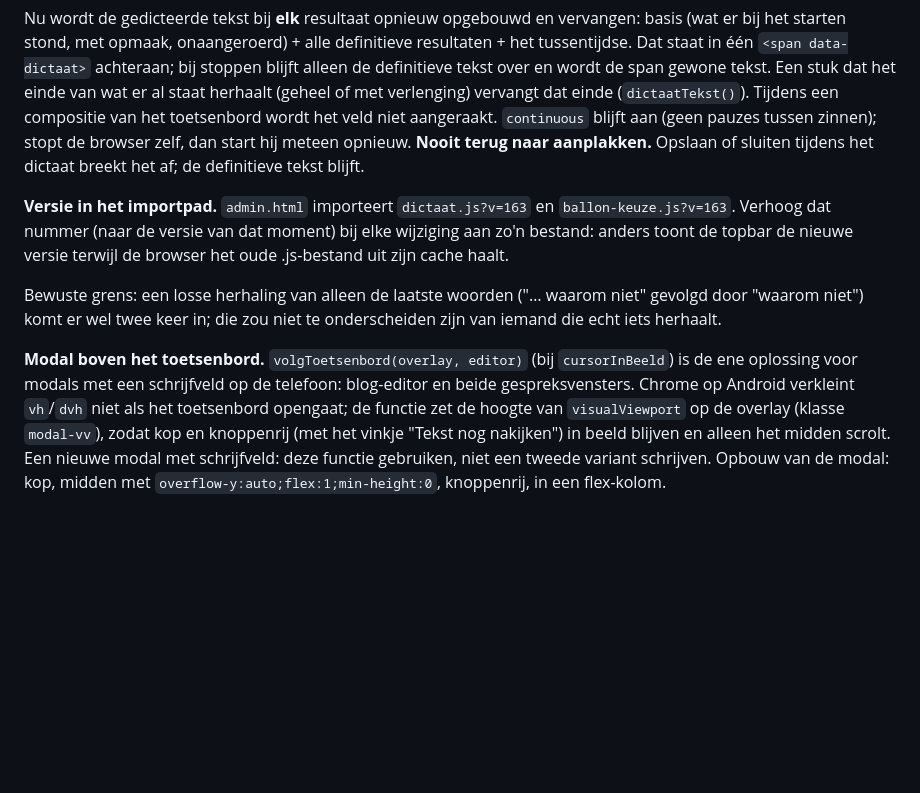
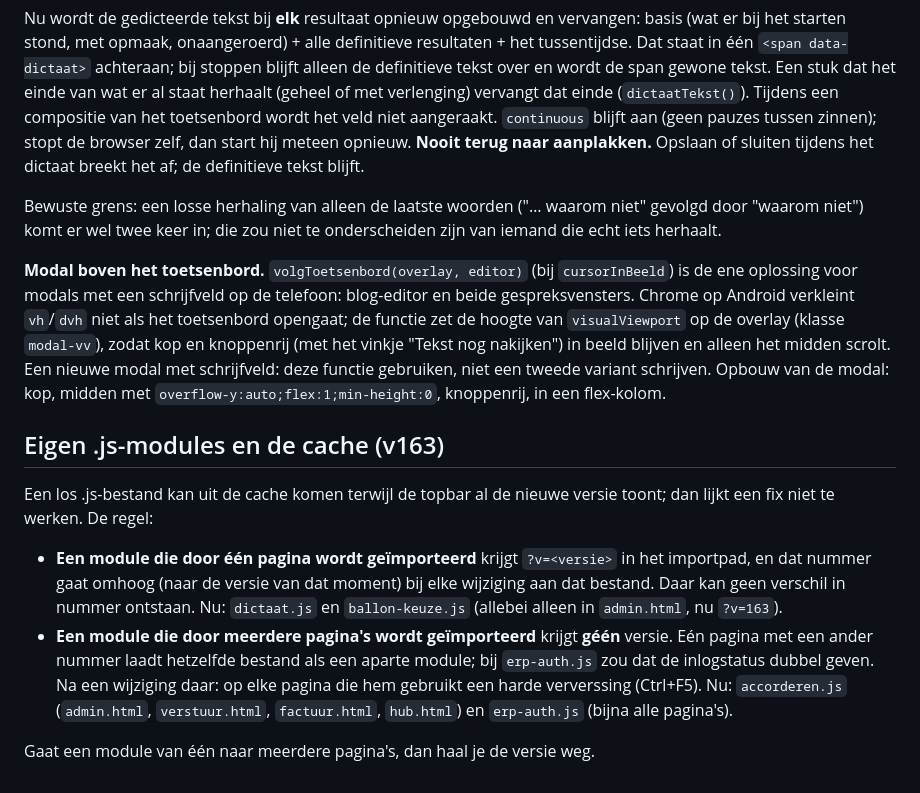
Before and after one commit to Rene-Linden/ERP, a Markdown page: CLAUDE.md, the part around the change. Drawn GitHub-style; blank space fills up the shorter version.

Commit message:
CLAUDE.md: regel voor versienummers in het importpad van eigen modules
Co-Authored-By: Claude Opus 5.5 <noreply@anthropic.com>

```diff
--- a/CLAUDE.md
+++ b/CLAUDE.md
@@ -279,11 +279,6 @@ Tijdens een compositie van het toetsenbord wordt het veld niet aangeraakt.
 dan start hij meteen opnieuw. **Nooit terug naar aanplakken.** Opslaan of
 sluiten tijdens het dictaat breekt het af; de definitieve tekst blijft.
 
-**Versie in het importpad.** `admin.html` importeert `dictaat.js?v=163` en
-`ballon-keuze.js?v=163`. Verhoog dat nummer (naar de versie van dat moment)
-bij elke wijziging aan zo'n bestand: anders toont de topbar de nieuwe versie
-terwijl de browser het oude .js-bestand uit zijn cache haalt.
-
 Bewuste grens: een losse herhaling van alleen de laatste woorden ("… waarom
 niet" gevolgd door "waarom niet") komt er wel twee keer in; die zou niet te
 onderscheiden zijn van iemand die echt iets herhaalt.
@@ -297,3 +292,23 @@ telefoon: blog-editor en beide gespreksvensters. Chrome op Android verkleint
 scrolt. Een nieuwe modal met schrijfveld: deze functie gebruiken, niet een
 tweede variant schrijven. Opbouw van de modal: kop, midden met
 `overflow-y:auto;flex:1;min-height:0`, knoppenrij, in een flex-kolom.
+
+## Eigen .js-modules en de cache (v163)
+
+Een los .js-bestand kan uit de cache komen terwijl de topbar al de nieuwe
+versie toont; dan lijkt een fix niet te werken. De regel:
+
+- **Een module die door één pagina wordt geïmporteerd** krijgt
+  `?v=<versie>` in het importpad, en dat nummer gaat omhoog (naar de versie
+  van dat moment) bij elke wijziging aan dat bestand. Daar kan geen
+  verschil in nummer ontstaan. Nu: `dictaat.js` en `ballon-keuze.js`
+  (allebei alleen in `admin.html`, nu `?v=163`).
+- **Een module die door meerdere pagina's wordt geïmporteerd** krijgt
+  **géén** versie. Eén pagina met een ander nummer laadt hetzelfde bestand
+  als een aparte module; bij `erp-auth.js` zou dat de inlogstatus dubbel
+  geven. Na een wijziging daar: op elke pagina die hem gebruikt een harde
+  ververssing (Ctrl+F5). Nu: `accorderen.js` (`admin.html`,
+  `verstuur.html`, `factuur.html`, `hub.html`) en `erp-auth.js` (bijna
+  alle pagina's).
+
+Gaat een module van één naar meerdere pagina's, dan haal je de versie weg.
```
